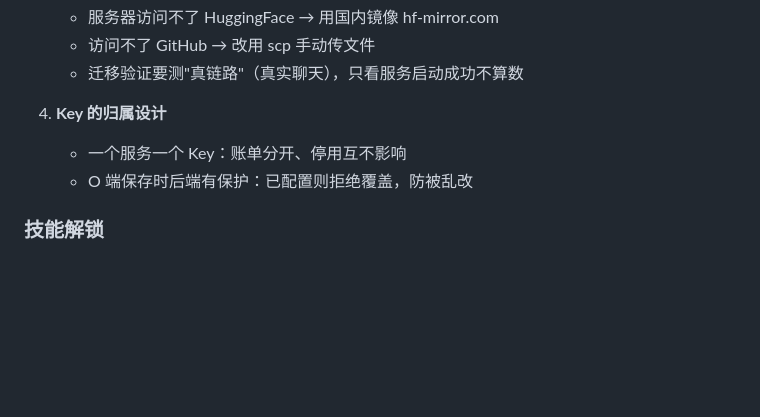
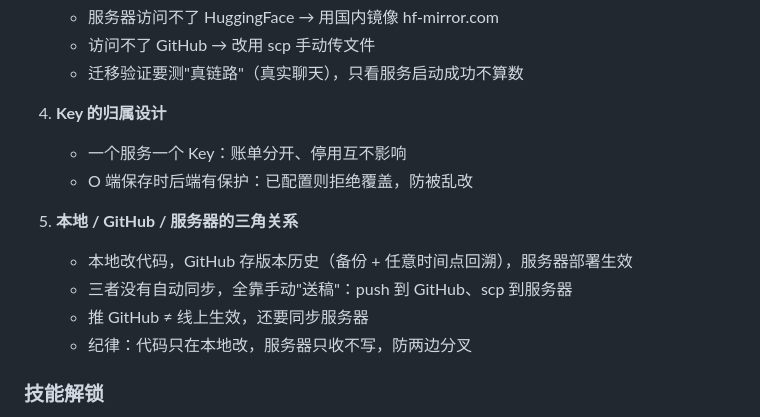
Before and after one commit to lmy120528-byte/personal-wallshouse, a Markdown page: 成长笔记.md, the part around the change. Drawn GitHub-style; blank space fills up the shorter version.

Commit message:
成长笔记：补充本地/GitHub/服务器三角关系理解
Co-Authored-By: Claude Code <noreply@anthropic.com>

```diff
--- a/成长笔记.md
+++ b/成长笔记.md
@@ -272,6 +272,12 @@ Agent 出现严重幻觉——把"去哪儿网"、另一个"张强"的经历编
    - 一个服务一个 Key：账单分开、停用互不影响
    - O 端保存时后端有保护：已配置则拒绝覆盖，防被乱改
 
+5. **本地 / GitHub / 服务器的三角关系**
+   - 本地改代码，GitHub 存版本历史（备份 + 任意时间点回溯），服务器部署生效
+   - 三者没有自动同步，全靠手动"送稿"：push 到 GitHub、scp 到服务器
+   - 推 GitHub ≠ 线上生效，还要同步服务器
+   - 纪律：代码只在本地改，服务器只收不写，防两边分叉
+
 ### 技能解锁
 - 🔓 Nginx 基础：站点路由、反向代理、流式输出缓冲关闭
 - 🔓 systemd 服务管理：开机自启、环境变量注入、崩溃自动重启
```
